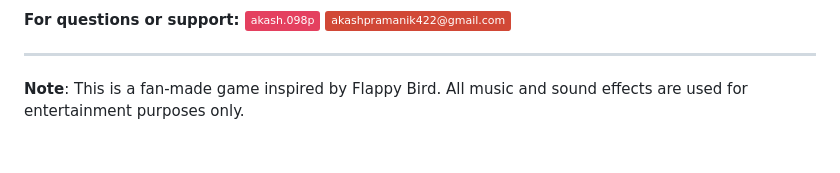
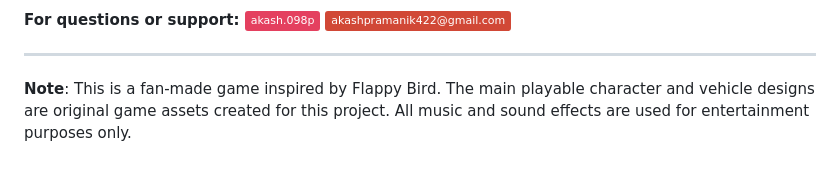
Before and after one commit to akash098p/flappy-modi, a Markdown page: README.md, the part around the change. Drawn GitHub-style; badges without logos.

Commit message:
Add character attribution note

```diff
--- a/README.md
+++ b/README.md
@@ -269,4 +269,4 @@ This project is open source and available for educational purposes.
 
 ---
 
-**Note**: This is a fan-made game inspired by Flappy Bird. All music and sound effects are used for entertainment purposes only.
+**Note**: This is a fan-made game inspired by Flappy Bird. The main playable character and vehicle designs are original game assets created for this project. All music and sound effects are used for entertainment purposes only.
```
